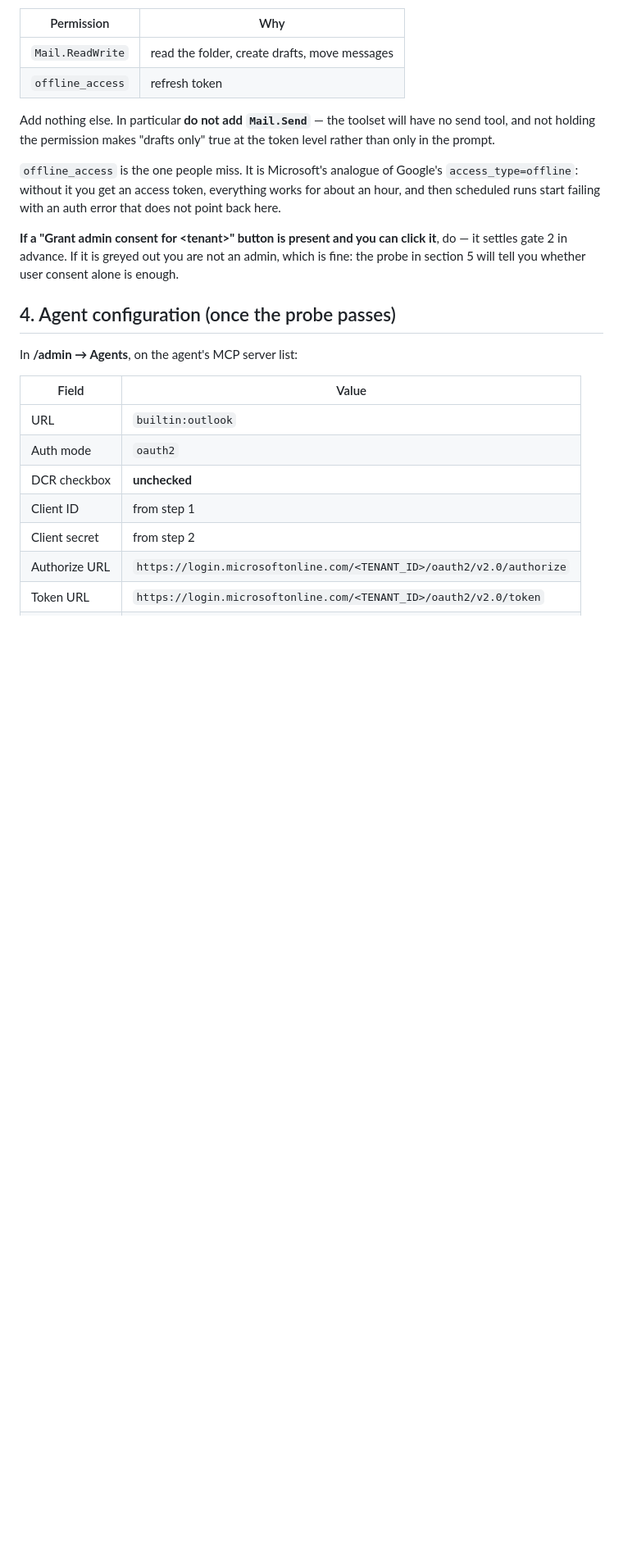
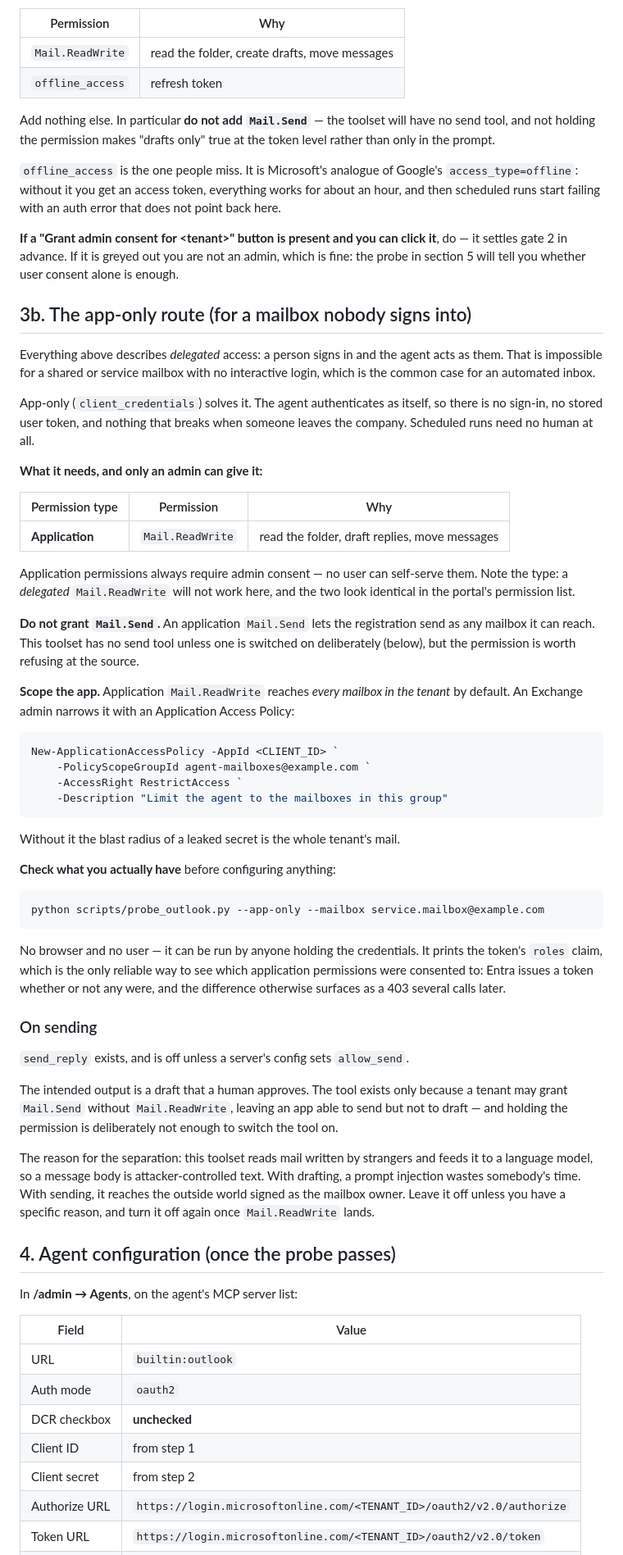
Before and after one commit to lemaiwo/btp-dynamic-multiagent-app, a Markdown page: docs/OUTLOOK_SETUP.md, the part around one of its changes. Shown at 82% size. Rendered like a GitHub page; blank space fills up the shorter version.

````diff
--- a/docs/OUTLOOK_SETUP.md
+++ b/docs/OUTLOOK_SETUP.md
@@ -116,6 +124,70 @@ click it**, do — it settles gate 2 in advance. If it is greyed out you are not
 an admin, which is fine: the probe in section 5 will tell you whether user
 consent alone is enough.
 
+## 3b. The app-only route (for a mailbox nobody signs into)
+
+Everything above describes *delegated* access: a person signs in and the agent
+acts as them. That is impossible for a shared or service mailbox with no
+interactive login, which is the common case for an automated inbox.
+
+App-only (`client_credentials`) solves it. The agent authenticates as itself,
+so there is no sign-in, no stored user token, and nothing that breaks when
+someone leaves the company. Scheduled runs need no human at all.
+
+**What it needs, and only an admin can give it:**
+
+| Permission type | Permission | Why |
+| --- | --- | --- |
+| **Application** | `Mail.ReadWrite` | read the folder, draft replies, move messages |
+
+Application permissions always require admin consent — no user can self-serve
+them. Note the type: a *delegated* `Mail.ReadWrite` will not work here, and the
+two look identical in the portal's permission list.
+
+**Do not grant `Mail.Send`.** An application `Mail.Send` lets the registration
+send as any mailbox it can reach. This toolset has no send tool unless one is
+switched on deliberately (below), but the permission is worth refusing at the
+source.
+
+**Scope the app.** Application `Mail.ReadWrite` reaches *every mailbox in the
+tenant* by default. An Exchange admin narrows it with an Application Access
+Policy:
+
+```powershell
+New-ApplicationAccessPolicy -AppId <CLIENT_ID> `
+    -PolicyScopeGroupId agent-mailboxes@example.com `
+    -AccessRight RestrictAccess `
+    -Description "Limit the agent to the mailboxes in this group"
+```
+
+Without it the blast radius of a leaked secret is the whole tenant's mail.
+
+**Check what you actually have** before configuring anything:
+
+```bash
+python scripts/probe_outlook.py --app-only --mailbox service.mailbox@example.com
+```
+
+No browser and no user — it can be run by anyone holding the credentials. It
+prints the token's `roles` claim, which is the only reliable way to see which
+application permissions were consented to: Entra issues a token whether or not
+any were, and the difference otherwise surfaces as a 403 several calls later.
+
+### On sending
+
+`send_reply` exists, and is off unless a server's config sets `allow_send`.
+
+The intended output is a draft that a human approves. The tool exists only
+because a tenant may grant `Mail.Send` without `Mail.ReadWrite`, leaving an app
+able to send but not to draft — and holding the permission is deliberately not
+enough to switch the tool on.
+
+The reason for the separation: this toolset reads mail written by strangers and
+feeds it to a language model, so a message body is attacker-controlled text.
+With drafting, a prompt injection wastes somebody's time. With sending, it
+reaches the outside world signed as the mailbox owner. Leave it off unless you
+have a specific reason, and turn it off again once `Mail.ReadWrite` lands.
+
 ## 4. Agent configuration (once the probe passes)
 
 In **/admin → Agents**, on the agent's MCP server list:
````
Also changed, not shown: other parts of docs/OUTLOOK_SETUP.md (+37 -4 lines).
